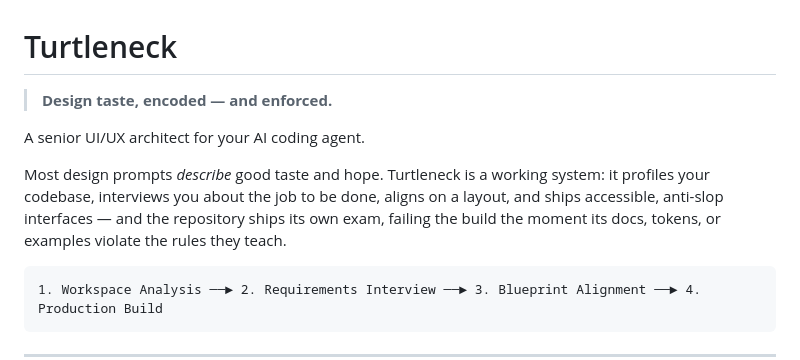
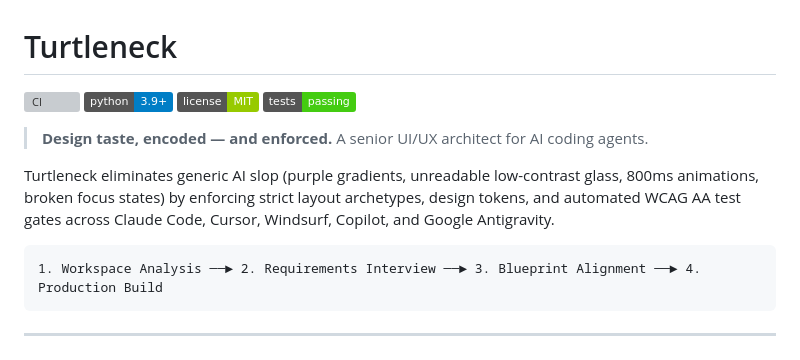
Before and after one commit to Divyanshneginot/turtleneck, a Markdown page: README.md, the part around the change. GitHub-like rendering; badges without logos; grey boxes are pictures that could not be loaded.

Commit message:
docs: add badges and clarify value proposition in README

````diff
--- a/README.md
+++ b/README.md
@@ -1,13 +1,13 @@
 # Turtleneck
 
-> **Design taste, encoded — and enforced.**
+[![CI](https://github.com/Divyanshneginot/turtleneck/actions/workflows/ci.yml/badge.svg)](https://github.com/Divyanshneginot/turtleneck/actions)
+![Python](https://img.shields.io/badge/python-3.9%2B-blue?logo=python)
+[![License: MIT](https://img.shields.io/badge/license-MIT-green.svg)](LICENSE)
+![Tests](https://img.shields.io/badge/tests-passing-brightgreen)
 
-A senior UI/UX architect for your AI coding agent.
+> **Design taste, encoded — and enforced.** A senior UI/UX architect for AI coding agents.
 
-Most design prompts *describe* good taste and hope. Turtleneck is a working system: it profiles
-your codebase, interviews you about the job to be done, aligns on a layout, and ships
-accessible, anti-slop interfaces — and the repository ships its own exam, failing the build the
-moment its docs, tokens, or examples violate the rules they teach.
+Turtleneck eliminates generic AI slop (purple gradients, unreadable low-contrast glass, 800ms animations, broken focus states) by enforcing strict layout archetypes, design tokens, and automated WCAG AA test gates across Claude Code, Cursor, Windsurf, Copilot, and Google Antigravity.
 
 ```
 1. Workspace Analysis ──► 2. Requirements Interview ──► 3. Blueprint Alignment ──► 4. Production Build
````
